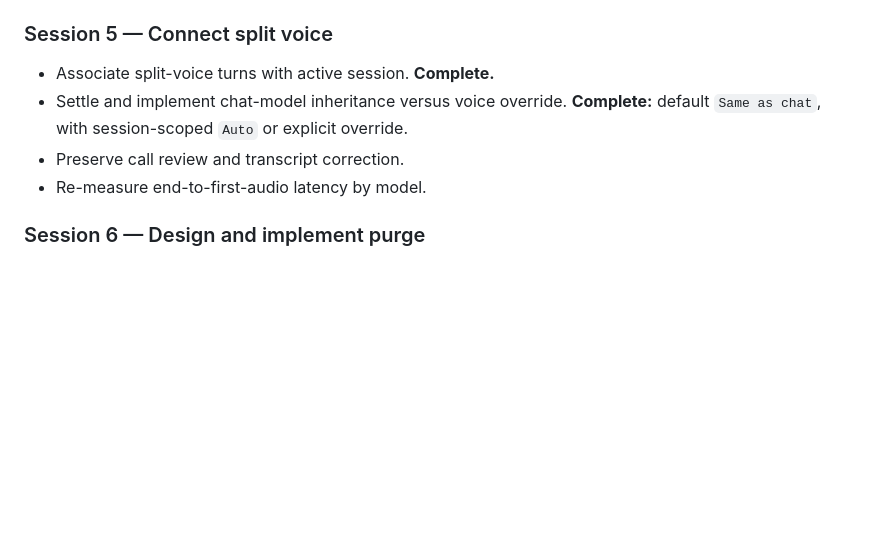
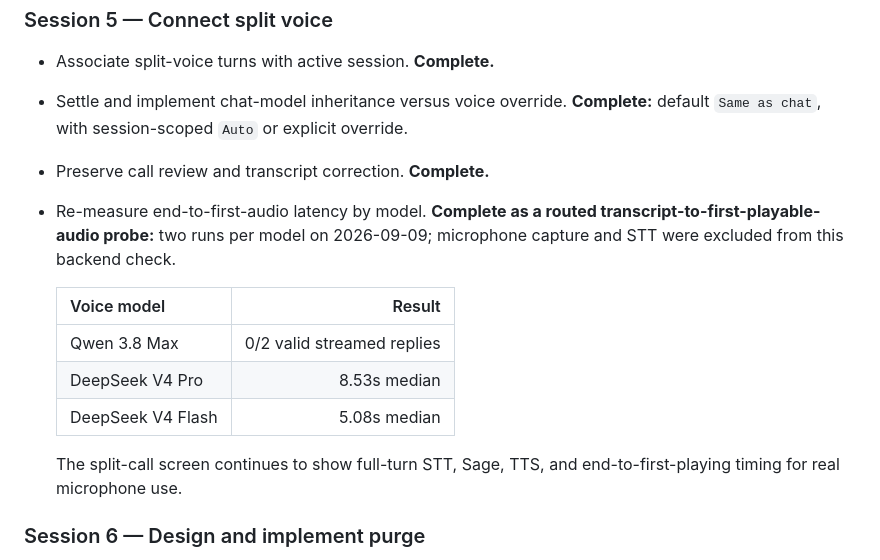
Before and after one commit to 91nedlawnavi-svg/sage, a Markdown page: docs/SESSION_CONTEXT_CONTROLS_NOTE.md, the part around the change. GitHub-like rendering; blank space fills up the shorter version.

Commit message:
docs(voice): record session 5 evidence

```diff
--- a/docs/SESSION_CONTEXT_CONTROLS_NOTE.md
+++ b/docs/SESSION_CONTEXT_CONTROLS_NOTE.md
@@ -304,8 +304,19 @@ copy that contradicts the promise of permanent deletion.
 - Associate split-voice turns with active session. **Complete.**
 - Settle and implement chat-model inheritance versus voice override. **Complete:**
   default `Same as chat`, with session-scoped `Auto` or explicit override.
-- Preserve call review and transcript correction.
-- Re-measure end-to-first-audio latency by model.
+- Preserve call review and transcript correction. **Complete.**
+- Re-measure end-to-first-audio latency by model. **Complete as a routed
+  transcript-to-first-playable-audio probe:** two runs per model on 2026-09-09;
+  microphone capture and STT were excluded from this backend check.
+
+  | Voice model | Result |
+  | --- | ---: |
+  | Qwen 3.8 Max | 0/2 valid streamed replies |
+  | DeepSeek V4 Pro | 8.53s median |
+  | DeepSeek V4 Flash | 5.08s median |
+
+  The split-call screen continues to show full-turn STT, Sage, TTS, and
+  end-to-first-playing timing for real microphone use.
 
 ### Session 6 — Design and implement purge
 
```
Also changed, not shown: docs/MILESTONE.md (+5 -0 lines).
